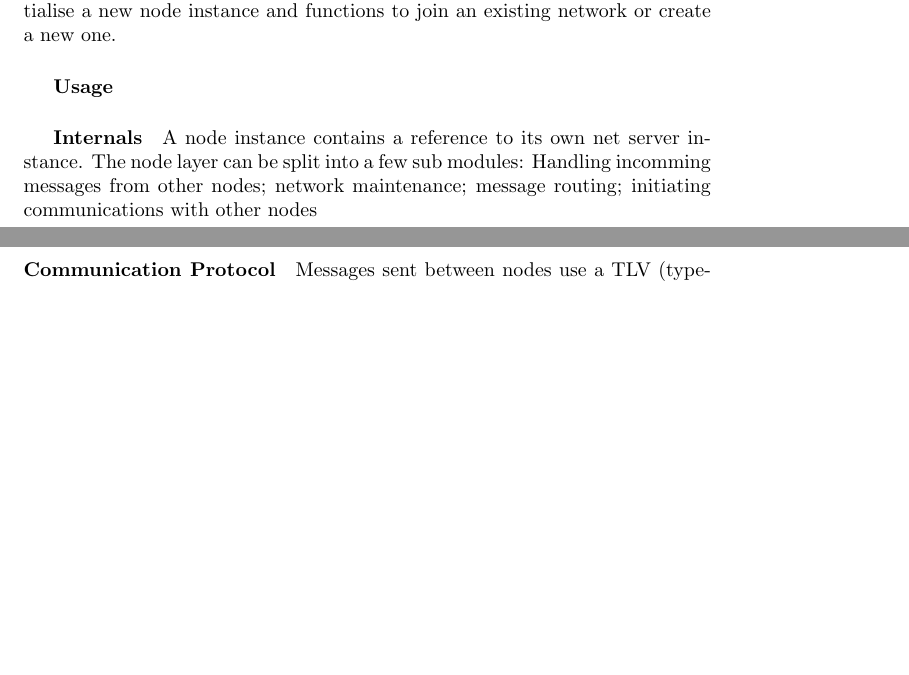
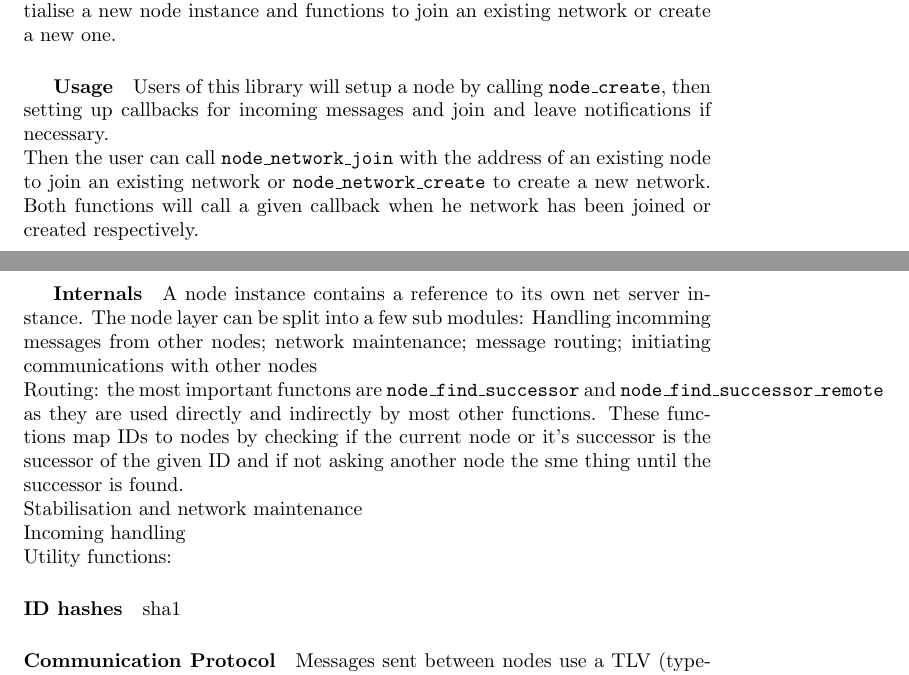
Before and after one commit to msevilgenius/fyp, a LaTeX document (doc/report/report.tex): two parts of pages 10 and 11 of 12, joined at a grey line, cut so that both start at the same text, the shorter picture padded with empty space. Compiled offline with pdfLaTeX.

Commit message:
internals and usage for layers

```diff
--- a/doc/report/report.tex
+++ b/doc/report/report.tex
@@ -175,10 +175,24 @@ Connections use libevent's \texttt{buffer\_event} which can be used to automatic
 \paragraph{The Node layer}
 The node layer is the main body and contains code for creating, joining and maintaining the network of nodes and routing, these are together due to the fact that joining and maintaining the network requires routing messages between nodes. Much like the net layer its main data type is a handle to a node instance, the interface similarly consists of a function to initialise a new node instance and functions to join an existing network or create a new one.
 \subparagraph{Usage}
+Users of this library will setup a node by calling \texttt{node\_create}, then setting up callbacks for incoming messages and join and leave notifications if necessary.
+\\
+Then the user can call \texttt{node\_network\_join} with the address of an existing node to join an existing network or \texttt{node\_network\_create} to create a new network. Both functions will call a given callback when he network has been joined or created respectively.
 
 \subparagraph{Internals}
 A node instance contains a reference to its own net server instance.
 The node layer can be split into a few sub modules: Handling incomming messages from other nodes; network maintenance; message routing; initiating communications with other nodes
+\\
+Routing: the most important functons are \texttt{node\_find\_successor} and \texttt{node\_find\_successor\_remote} as they are used directly and indirectly by most other functions. These functions map IDs to nodes by checking if the current node or it's successor is the sucessor of the given ID and if not asking another node the sme thing until the successor is found.
+\\
+Stabilisation and network maintenance
+\\
+Incoming handling
+\\
+Utility functions:
+
+\paragraph{ID hashes}
+sha1
 
 \paragraph{Communication Protocol}
 Messages sent between nodes use a TLV (type-length-value) format, in other words they consist of a header, containing a single byte indicating the type of message and a 4 byte value indicating the length of the body, and the body itself which contains the actual information formatted according to the message type
```
Also changed, not shown: doc/report/report.tex (2 more changed lines).
